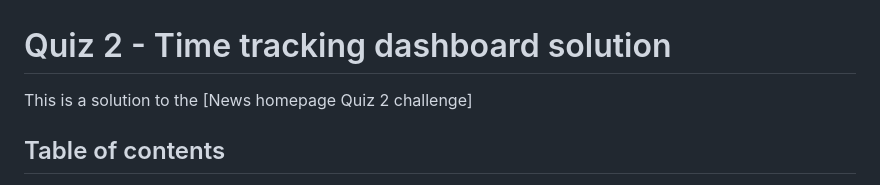
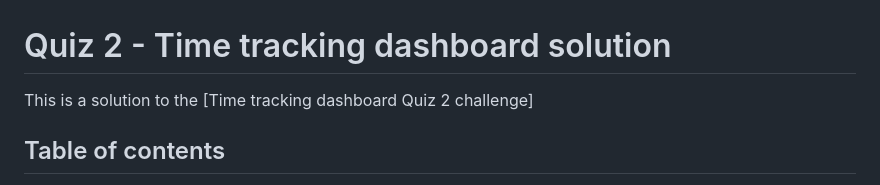
Before and after one commit to wallacelt25/time-tracking-dashboard-main, a Markdown page: README-template.md, the part around the change. GitHub-like rendering.

```diff
--- a/README-template.md
+++ b/README-template.md
@@ -1,6 +1,6 @@
 # Quiz 2 - Time tracking dashboard solution
 
-This is a solution to the [News homepage Quiz 2 challenge]
+This is a solution to the [Time tracking dashboard Quiz 2 challenge]
 
 ## Table of contents
 
```
